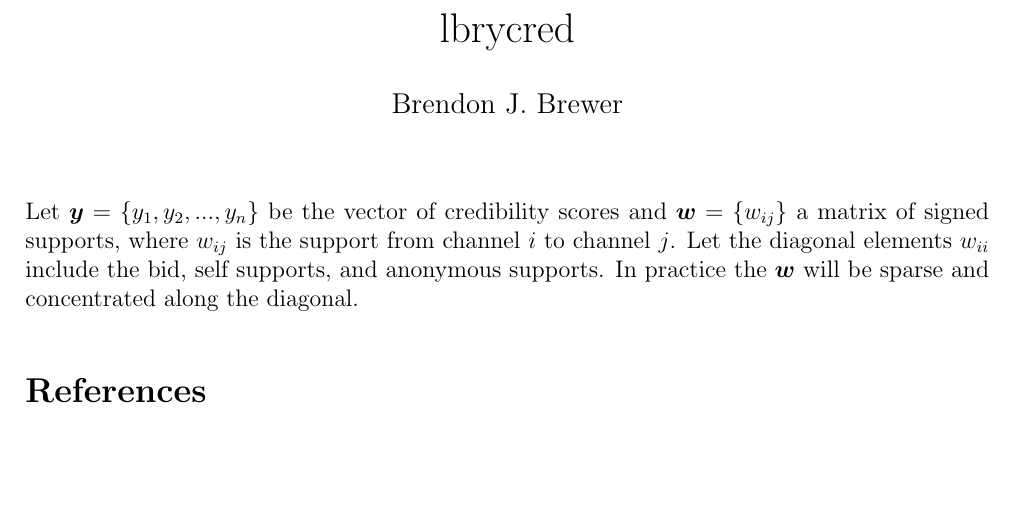
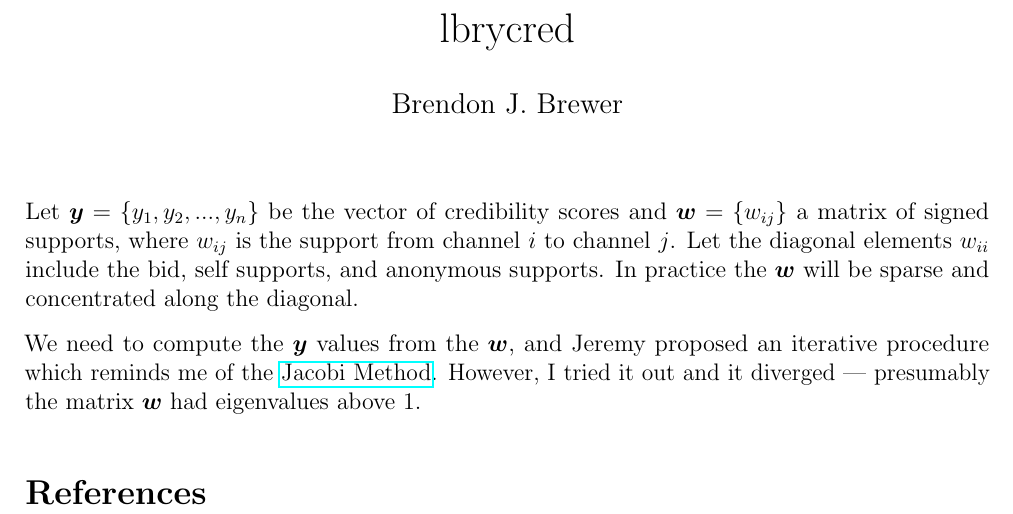
Before and after one commit to eggplantbren/lbrycred, a LaTeX document (ms.tex): part of the page, cut so that both start at the same text, the shorter picture padded with empty space. Compiled offline with pdfLaTeX.

Commit message:
Para about divergence

```diff
--- a/ms.tex
+++ b/ms.tex
@@ -4,6 +4,7 @@
 \usepackage{dsfont}
 \usepackage[left=2cm, right=2cm, bottom=3cm, top=2cm]{geometry}
 \usepackage{graphicx}
+\usepackage{hyperref}
 \usepackage[utf8]{inputenc}
 \usepackage{microtype}
 \usepackage{natbib}
@@ -29,7 +30,11 @@ elements $w_{ii}$ include the bid, self supports, and anonymous supports.
 In practice the $\boldsymbol{w}$ will be sparse and concentrated along the
 diagonal.
 
-
+We need to compute the $\boldsymbol{y}$ values from the $\boldsymbol{w}$,
+and Jeremy proposed an iterative procedure which reminds me of the
+\href{https://en.wikipedia.org/wiki/Jacobi_method}{Jacobi Method}. However,
+I tried it out and it diverged --- presumably the matrix $\boldsymbol{w}$ had
+eigenvalues above 1.
 
 \bibliographystyle{plainnat}
 \bibliography{references}
```
Also changed, not shown: 1 other file.
